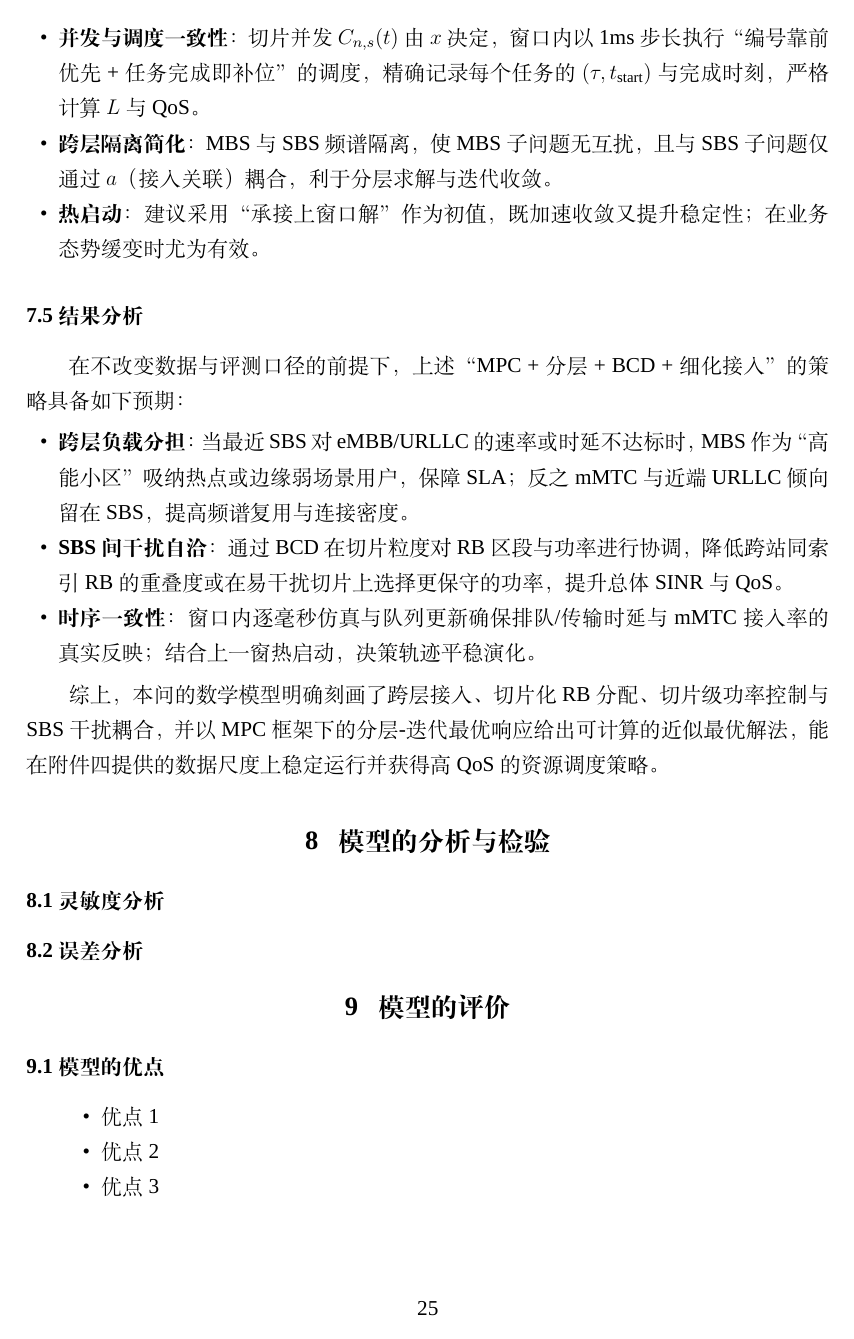
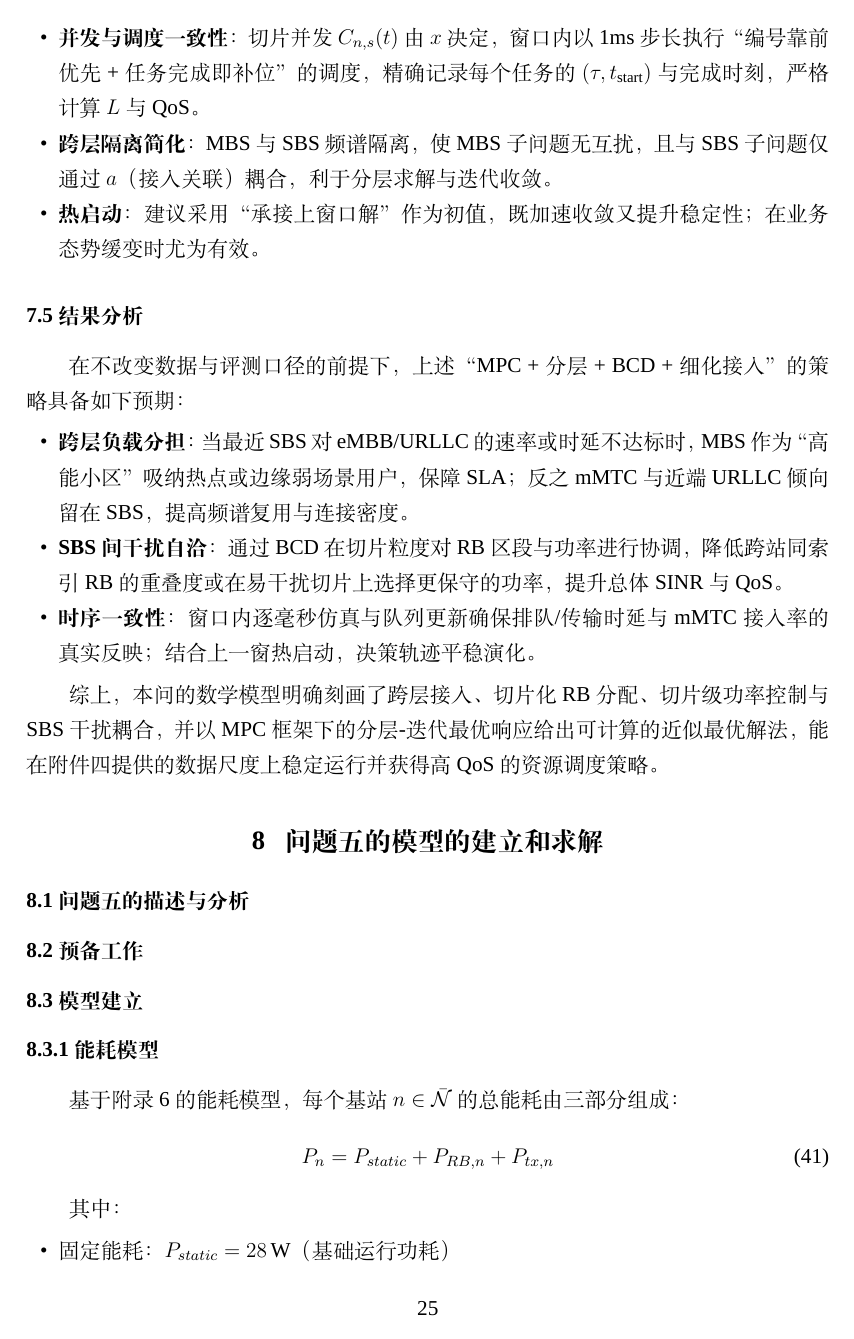
Before and after one commit to lexiangrui/third-training, a LaTeX thesis (report/template.tex, which reads report/q5.tex): page 25 of 27 before the commit and page 25 of 28 after it. Compiled offline with XeLaTeX; a missing font is replaced by an installed copy or a similar font.

Commit message:
第五问模型

```diff
--- /dev/null
+++ b/report/q5.tex
@@ -0,0 +1,19 @@
+\section{问题五的模型的建立和求解}
+\subsection{问题五的描述与分析}
+
+\subsection{预备工作}
+
+\subsection{模型建立}
+
+\subsubsection{能耗模型}
+
+基于附录6的能耗模型，每个基站 $n \in \bar{\mathcal{N}}$ 的总能耗由三部分组成：
+\begin{equation}
+P_n = P_{static} + P_{RB,n} + P_{tx,n}
+\end{equation}
+
+其中：
+\begin{itemize}
+  \item 固定能耗：$P_{static} = 28\,\mathrm{W}$（基础运行功耗）
+  \item RB激活能耗：$P_{RB,n} = \delta \times N_{active,n}$，其中 $\delta = 0.75\,\mathrm{W/RB}$，$N_{active,n} = \sum_{s\in\mathcal{S}} x_{n,s}(t)$ 为基站 $n$ 分配的资源块总数
+  \item 发射能耗：$P_{tx,n} = \frac{1}{\eta} P_{transmit,n}$，其中 $\eta = 0.35$ 为效率系数，$P_{transmit,n} = \sum_{s\in\mathcal{S}} p_{n,s}^{(W)}(t) \cdot x_{n,s}(t)$ 为基站 $n$ 的总发射功率
```
Also changed, not shown: report/template.tex (+1 -0 lines), report/template.pdf, report/q5.tex (30 more changed lines), 5 other files.
